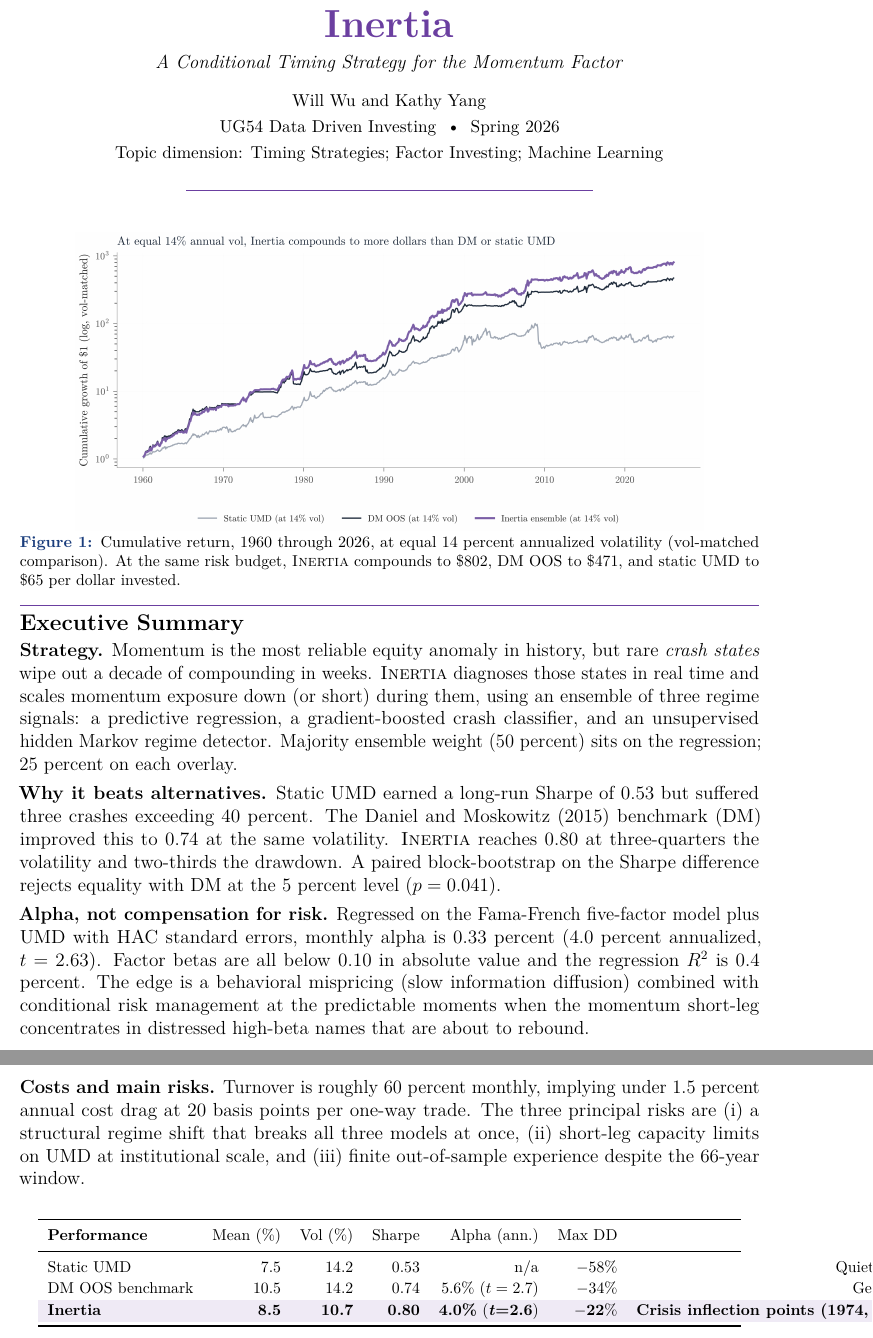
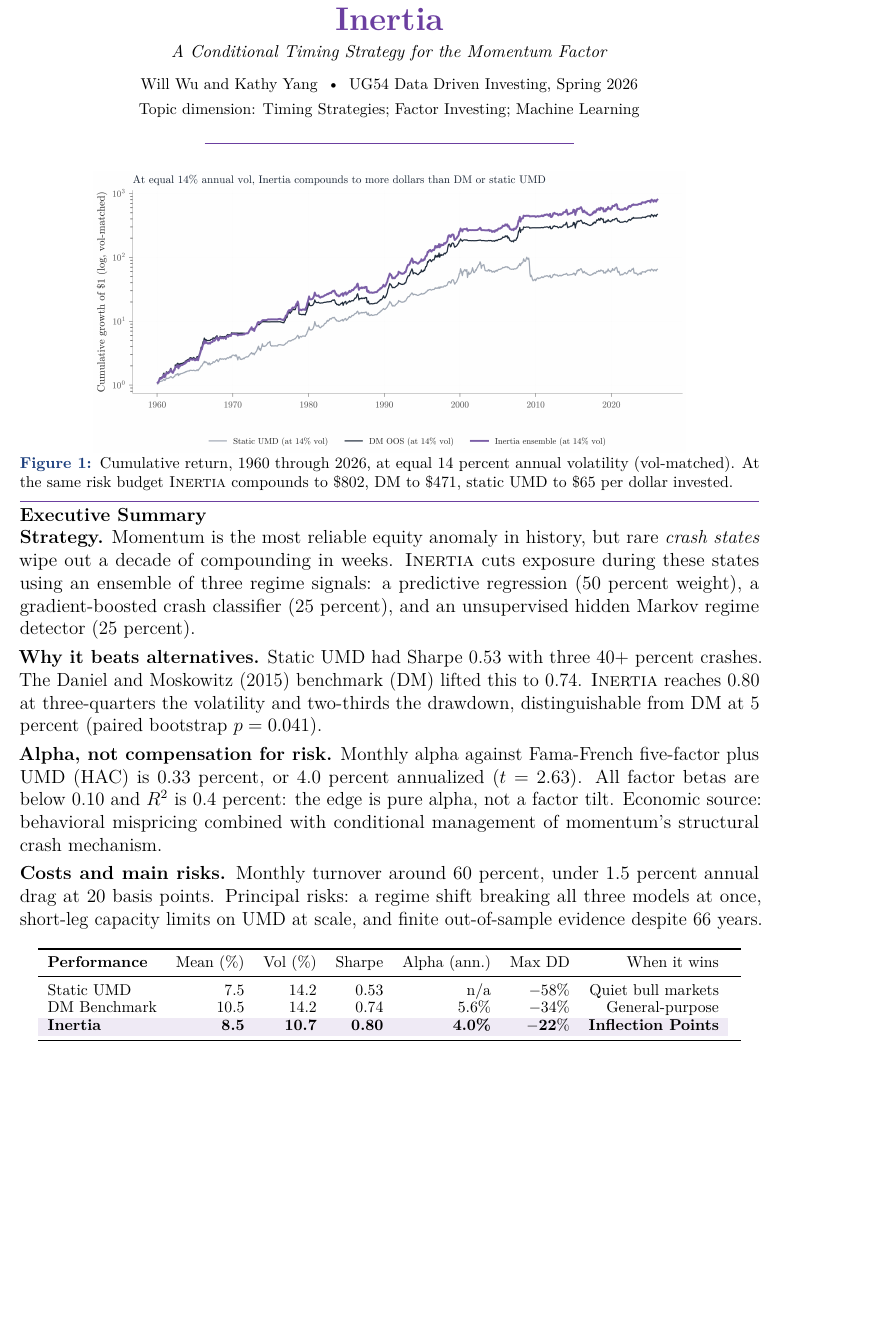
Before and after one commit to wyw2010/inertia-momentum-timing, a LaTeX document (report/main.tex): two parts of pages 1 and 2 of 13 before the commit and part of page 1 of 12 after it, the two joined at a grey line, cut so that both start at the same text, the shorter picture padded with empty space. Compiled offline with pdfLaTeX.

Commit message:
Tighten title and executive summary to fit page one: LARGE title, shorter paragraphs, narrower chart, smaller heading, tighter spacing.

```diff
--- a/report/main.tex
+++ b/report/main.tex
@@ -50,10 +50,10 @@
 \titlespacing*{\section}{0pt}{1.2em}{0.4em}
 \titlespacing*{\subsection}{0pt}{0.9em}{0.3em}
 
-\setlength{\parskip}{0.35em}
+\setlength{\parskip}{0.3em}
 \setlength{\parindent}{0pt}
 
-\renewcommand{\arraystretch}{1.15}
+\renewcommand{\arraystretch}{1.1}
 
 % ===================== PAGE HEADER =====================
 \pagestyle{fancy}
@@ -80,71 +80,65 @@
 
 % ---- Title block (compact) ----
 \begin{center}
-    {\Huge\bfseries\color{primarypurple} Inertia}\\[5pt]
-    {\normalsize\itshape A Conditional Timing Strategy for the Momentum Factor}\\[10pt]
-    {\small Will Wu and Kathy Yang}\\[2pt]
-    {\small UG54 Data Driven Investing \;\textbullet\; Spring 2026}\\[2pt]
-    {\small Topic dimension: Timing Strategies; Factor Investing; Machine Learning}\\[6pt]
-    {\color{primarypurple}\rule{0.55\textwidth}{0.5pt}}
+    {\LARGE\bfseries\color{primarypurple} Inertia}\\[3pt]
+    {\small\itshape A Conditional Timing Strategy for the Momentum Factor}\\[6pt]
+    {\footnotesize Will Wu and Kathy Yang \;\textbullet\; UG54 Data Driven Investing, Spring 2026}\\[1pt]
+    {\footnotesize Topic dimension: Timing Strategies; Factor Investing; Machine Learning}\\[4pt]
+    {\color{primarypurple}\rule{0.5\textwidth}{0.4pt}}
 \end{center}
 
-% ---- Key finding chart (vol-matched so comparison is apples-to-apples) ----
+% ---- Vol-matched headline chart ----
 \begin{figure}[H]
 \centering
-\includegraphics[width=0.85\textwidth]{figures/21_inertia_volmatched_cumret.png}
+\includegraphics[width=0.80\textwidth]{figures/21_inertia_volmatched_cumret.png}
 \captionsetup{font=footnotesize,skip=2pt}
-\caption{Cumulative return, 1960 through 2026, at equal 14 percent annualized volatility
-(vol-matched comparison). At the same risk budget, \fundname{} compounds to \$802, DM OOS to
-\$471, and static UMD to \$65 per dollar invested.}
+\caption{Cumulative return, 1960 through 2026, at equal 14 percent annual volatility
+(vol-matched). At the same risk budget \fundname{} compounds to \$802, DM to \$471, static
+UMD to \$65 per dollar invested.}
 \end{figure}
 
-\vspace{-0.4em}
+\vspace{-0.5em}
 {\color{primarypurple}\hrule height 0.3pt}
-\vspace{0.2em}
+\vspace{0.1em}
 
-\noindent\textbf{\large Executive Summary}
-\vspace{-0.2em}
+\noindent\textbf{Executive Summary}\vspace{-0.35em}
 
 \textbf{Strategy.} Momentum is the most reliable equity anomaly in history, but rare
-\emph{crash states} wipe out a decade of compounding in weeks. \fundname{} diagnoses those
-states in real time and scales momentum exposure down (or short) during them, using an
-ensemble of three regime signals: a predictive regression, a gradient-boosted crash
-classifier, and an unsupervised hidden Markov regime detector. Majority ensemble weight (50
-percent) sits on the regression; 25 percent on each overlay.
+\emph{crash states} wipe out a decade of compounding in weeks. \fundname{} cuts exposure
+during these states using an ensemble of three regime signals: a predictive regression (50
+percent weight), a gradient-boosted crash classifier (25 percent), and an unsupervised hidden
+Markov regime detector (25 percent).
 
-\textbf{Why it beats alternatives.} Static UMD earned a long-run Sharpe of 0.53 but suffered
-three crashes exceeding 40 percent. The Daniel and Moskowitz (2015) benchmark (DM) improved
-this to 0.74 at the same volatility. \fundname{} reaches 0.80 at three-quarters the volatility
-and two-thirds the drawdown. A paired block-bootstrap on the Sharpe difference rejects equality
-with DM at the 5 percent level ($p = 0.041$).
+\textbf{Why it beats alternatives.} Static UMD had Sharpe 0.53 with three 40+ percent crashes.
+The Daniel and Moskowitz (2015) benchmark (DM) lifted this to 0.74. \fundname{} reaches 0.80
+at three-quarters the volatility and two-thirds the drawdown, distinguishable from DM at 5
+percent (paired bootstrap $p = 0.041$).
 
-\textbf{Alpha, not compensation for risk.} Regressed on the Fama-French five-factor model plus
-UMD with HAC standard errors, monthly alpha is 0.33 percent (4.0 percent annualized, $t =
-2.63$). Factor betas are all below 0.10 in absolute value and the regression $R^2$ is 0.4
-percent. The edge is a behavioral mispricing (slow information diffusion) combined with
-conditional risk management at the predictable moments when the momentum short-leg concentrates
-in distressed high-beta names that are about to rebound.
+\textbf{Alpha, not compensation for risk.} Monthly alpha against Fama-French five-factor plus
+UMD (HAC) is 0.33 percent, or 4.0 percent annualized ($t = 2.63$). All factor betas are below
+0.10 and $R^2$ is 0.4 percent: the edge is pure alpha, not a factor tilt. Economic source:
+behavioral mispricing combined with conditional management of momentum's structural crash
+mechanism.
 
-\textbf{Costs and main risks.} Turnover is roughly 60 percent monthly, implying under 1.5
-percent annual cost drag at 20 basis points per one-way trade. The three principal risks are
-(i) a structural regime shift that breaks all three models at once, (ii) short-leg capacity
-limits on UMD at institutional scale, and (iii) finite out-of-sample experience despite the
-66-year window.
+\textbf{Costs and main risks.} Monthly turnover around 60 percent, under 1.5 percent annual
+drag at 20 basis points. Principal risks: a regime shift breaking all three models at once,
+short-leg capacity limits on UMD at scale, and finite out-of-sample evidence despite 66 years.
 
-\vspace{0.3em}
+\vspace{0.1em}
+{\renewcommand{\arraystretch}{0.95}
 \begin{center}
 \footnotesize
 \begin{tabularx}{0.95\textwidth}{l r r r r r r}
 \toprule
 \textbf{Performance} & Mean (\%) & Vol (\%) & Sharpe & Alpha (ann.) & Max DD & When it wins \\
 \midrule
-Static UMD    &  7.5 & 14.2 & 0.53 & n/a            & $-58\%$ & Quiet bull markets \\
-DM OOS benchmark & 10.5 & 14.2 & 0.74 & 5.6\% ($t=2.7$) & $-34\%$ & General-purpose \\
+Static UMD    &  7.5 & 14.2 & 0.53 & n/a  & $-58\%$ & Quiet bull markets \\
+DM Benchmark  & 10.5 & 14.2 & 0.74 & 5.6\% & $-34\%$ & General-purpose \\
 \rowcolor{softgrey}
-\textbf{\fundname{}} & \textbf{8.5} & \textbf{10.7} & \textbf{0.80} & \textbf{4.0\%} (\textbf{\textit{t}=2.6}) & $\mathbf{-22\%}$ & \textbf{Crisis inflection points (1974, 2008, 2020)} \\
+\textbf{\fundname{}} & \textbf{8.5} & \textbf{10.7} & \textbf{0.80} & \textbf{4.0\%} & $\mathbf{-22\%}$ & \textbf{Inflection Points} \\
 \bottomrule
 \end{tabularx}
-\end{center}
+\end{center}}
 
 % ============================================================
 %                       PROSPECTUS
```
